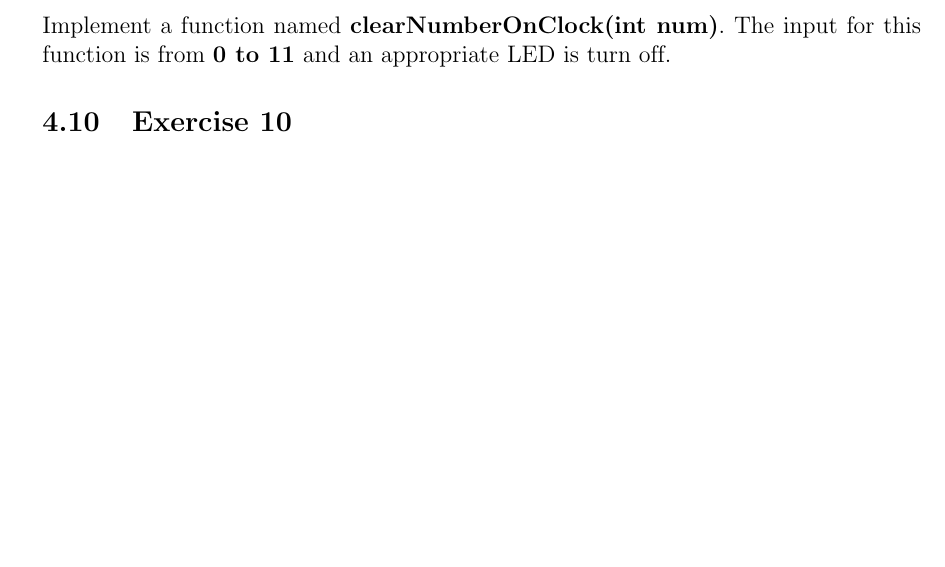
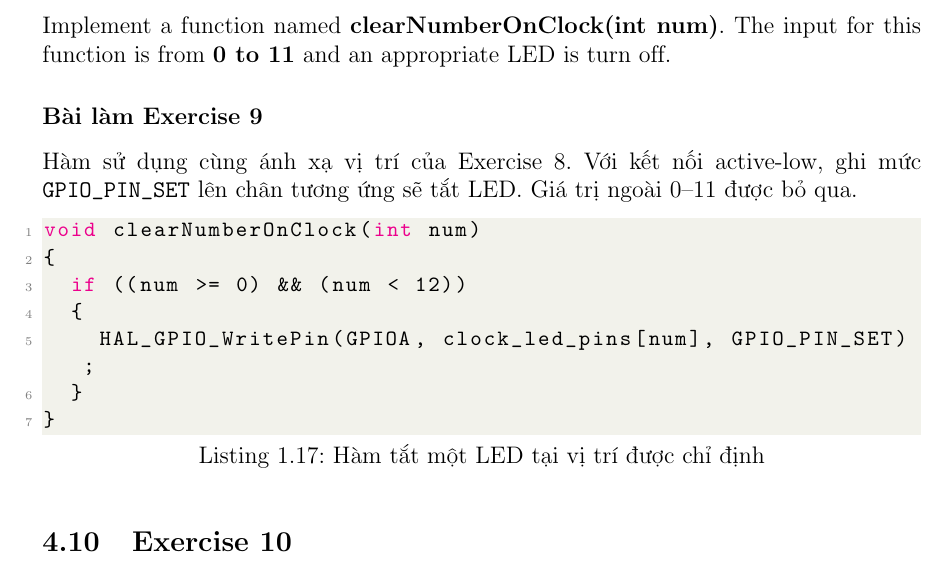
Before and after one commit to minhbanngay/VXL_LAB_1, a LaTeX thesis (report/main.tex, which reads report/source/content/bai_1.tex): part of page 31 of 31, cut so that both start at the same text, the shorter picture padded with empty space. Compiled offline with pdfLaTeX.

Commit message:
feat(ex09): add clearNumberOnClock function

```diff
--- a/report/source/content/bai_1.tex
+++ b/report/source/content/bai_1.tex
@@ -751,5 +751,21 @@ void setNumberOnClock(int num)
 \subsection{Exercise 9}
 Implement a function named \textbf{clearNumberOnClock(int num)}. The input for this function is from \textbf{0 to 11} and an appropriate LED is turn off.
 
+\subsubsection*{Bài làm Exercise 9}
+
+Hàm sử dụng cùng ánh xạ vị trí của Exercise 8. Với kết nối active-low, ghi mức
+\texttt{GPIO\_PIN\_SET} lên chân tương ứng sẽ tắt LED. Giá trị ngoài 0--11 được
+bỏ qua.
+
+\begin{lstlisting}[caption=Hàm tắt một LED tại vị trí được chỉ định]
+void clearNumberOnClock(int num)
+{
+  if ((num >= 0) && (num < 12))
+  {
+    HAL_GPIO_WritePin(GPIOA, clock_led_pins[num], GPIO_PIN_SET);
+  }
+}
+\end{lstlisting}
+
 \subsection{Exercise 10}
 Integrate the whole system and use 12 LEDs to display a clock. At a given time, there are only 3 LEDs are turn on for hour, minute and second information.
```
Also changed, not shown: 3 other files.
